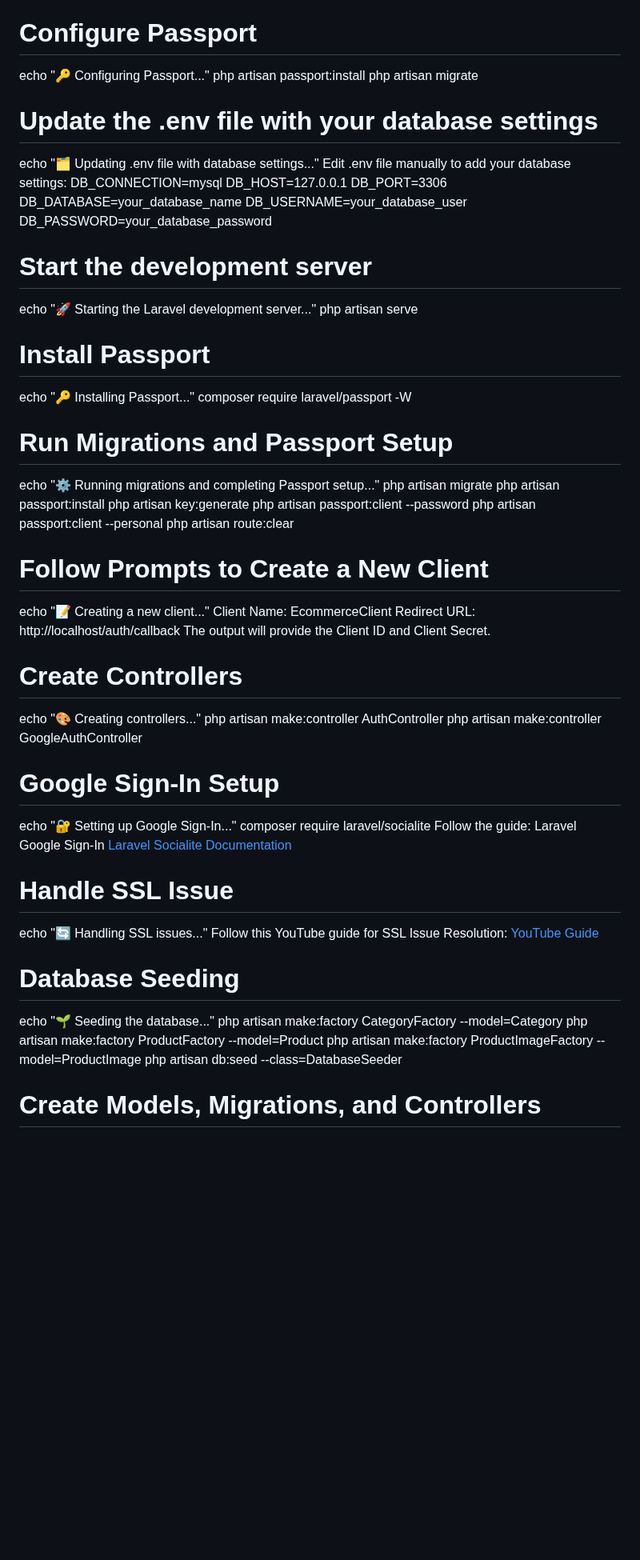
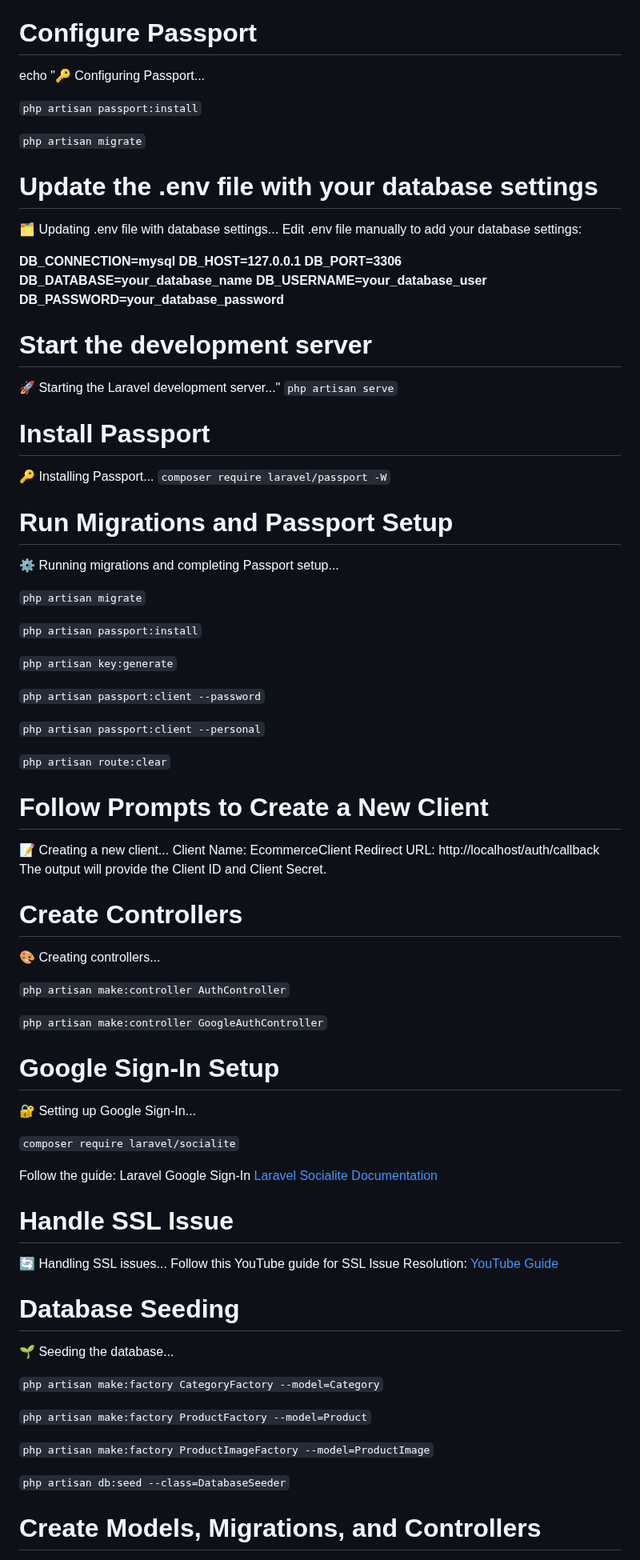
Before and after one commit to WaelHamwi/E-commerce-laravel_react, a Markdown page: README.md, the part around one of its changes. Shown at 80% size. Drawn GitHub-style; blank space fills up the shorter version.

```diff
--- a/README.md
+++ b/README.md
@@ -100,63 +120,80 @@ cp .env.example .env
 php artisan key:generate
 
 # Configure Passport
-echo "🔑 Configuring Passport..."
-php artisan passport:install
-php artisan migrate
+echo "🔑 Configuring Passport...
+
+`php artisan passport:install`
+
+`php artisan migrate`
 
 # Update the .env file with your database settings
-echo "🗂️ Updating .env file with database settings..."
+🗂️ Updating .env file with database settings...
  Edit .env file manually to add your database settings:
- DB_CONNECTION=mysql
- DB_HOST=127.0.0.1
- DB_PORT=3306
- DB_DATABASE=your_database_name
- DB_USERNAME=your_database_user
- DB_PASSWORD=your_database_password
+
+**DB_CONNECTION=mysql**
+ **DB_HOST=127.0.0.1**
+ **DB_PORT=3306**
+**DB_DATABASE=your_database_name**
+ **DB_USERNAME=your_database_user**
+ **DB_PASSWORD=your_database_password**
 
 # Start the development server
-echo "🚀 Starting the Laravel development server..."
-php artisan serve
+🚀 Starting the Laravel development server..."
+`php artisan serve`
 
 # Install Passport
-echo "🔑 Installing Passport..."
-composer require laravel/passport -W
+🔑 Installing Passport...
+`composer require laravel/passport -W`
 
 # Run Migrations and Passport Setup
-echo "⚙️ Running migrations and completing Passport setup..."
-php artisan migrate
-php artisan passport:install
-php artisan key:generate
-php artisan passport:client --password
-php artisan passport:client --personal
-php artisan route:clear
+⚙️ Running migrations and completing Passport setup...
+
+`php artisan migrate`
+
+`php artisan passport:install`
+
+`php artisan key:generate`
+
+`php artisan passport:client --password`
+
+`php artisan passport:client --personal`
+
+`php artisan route:clear`
 
 # Follow Prompts to Create a New Client
-echo "📝 Creating a new client..."
+📝 Creating a new client...
  Client Name: EcommerceClient
  Redirect URL: http://localhost/auth/callback
  The output will provide the Client ID and Client Secret.
 
 # Create Controllers
-echo "🎨 Creating controllers..."
-php artisan make:controller AuthController
-php artisan make:controller GoogleAuthController
+🎨 Creating controllers...
+
+`php artisan make:controller AuthController`
+
+`php artisan make:controller GoogleAuthController`
 
 # Google Sign-In Setup
-echo "🔐 Setting up Google Sign-In..."
-composer require laravel/socialite
+🔐 Setting up Google Sign-In...
+
+`composer require laravel/socialite`
+
  Follow the guide: Laravel Google Sign-In
  [Laravel Socialite Documentation](https://laravel.com/docs/10.x/socialite)
 
 # Handle SSL Issue
-echo "🔄 Handling SSL issues..."
+🔄 Handling SSL issues...
  Follow this YouTube guide for SSL Issue Resolution: [YouTube Guide](https://www.youtube.com/watch?v=YOUR_VIDEO_ID)
 
 # Database Seeding
-echo "🌱 Seeding the database..."
-php artisan make:factory CategoryFactory --model=Category
-php artisan make:factory ProductFactory --model=Product
-php artisan make:factory ProductImageFactory --model=ProductImage
-php artisan db:seed --class=DatabaseSeeder
+🌱 Seeding the database...
+
+`php artisan make:factory CategoryFactory --model=Category`
+
+`php artisan make:factory ProductFactory --model=Product`
+
+`php artisan make:factory ProductImageFactory --model=ProductImage`
+
+`php artisan db:seed --class=DatabaseSeeder`
 
 # Create Models, Migrations, and Controllers
```
Also changed, not shown: other parts of README.md (+69 -37 lines).
